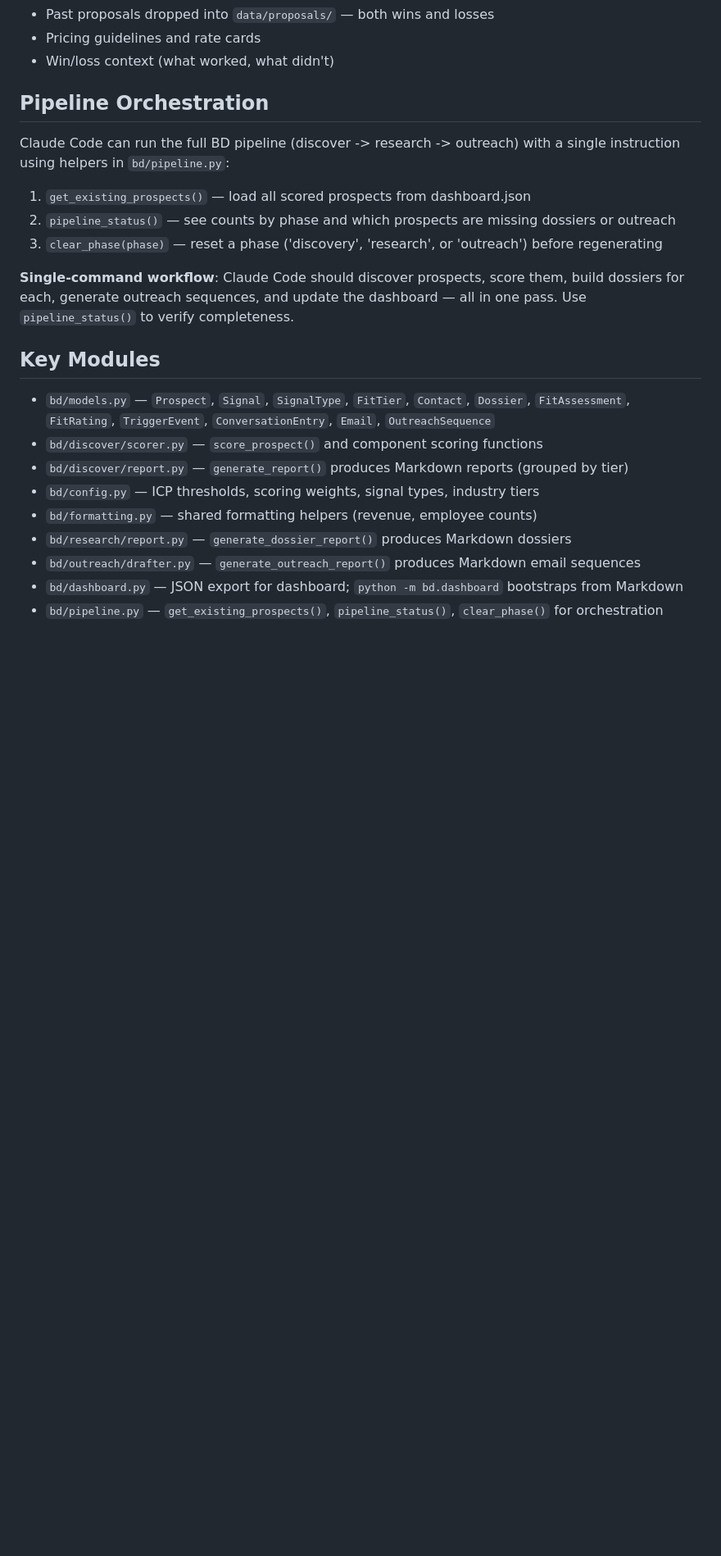
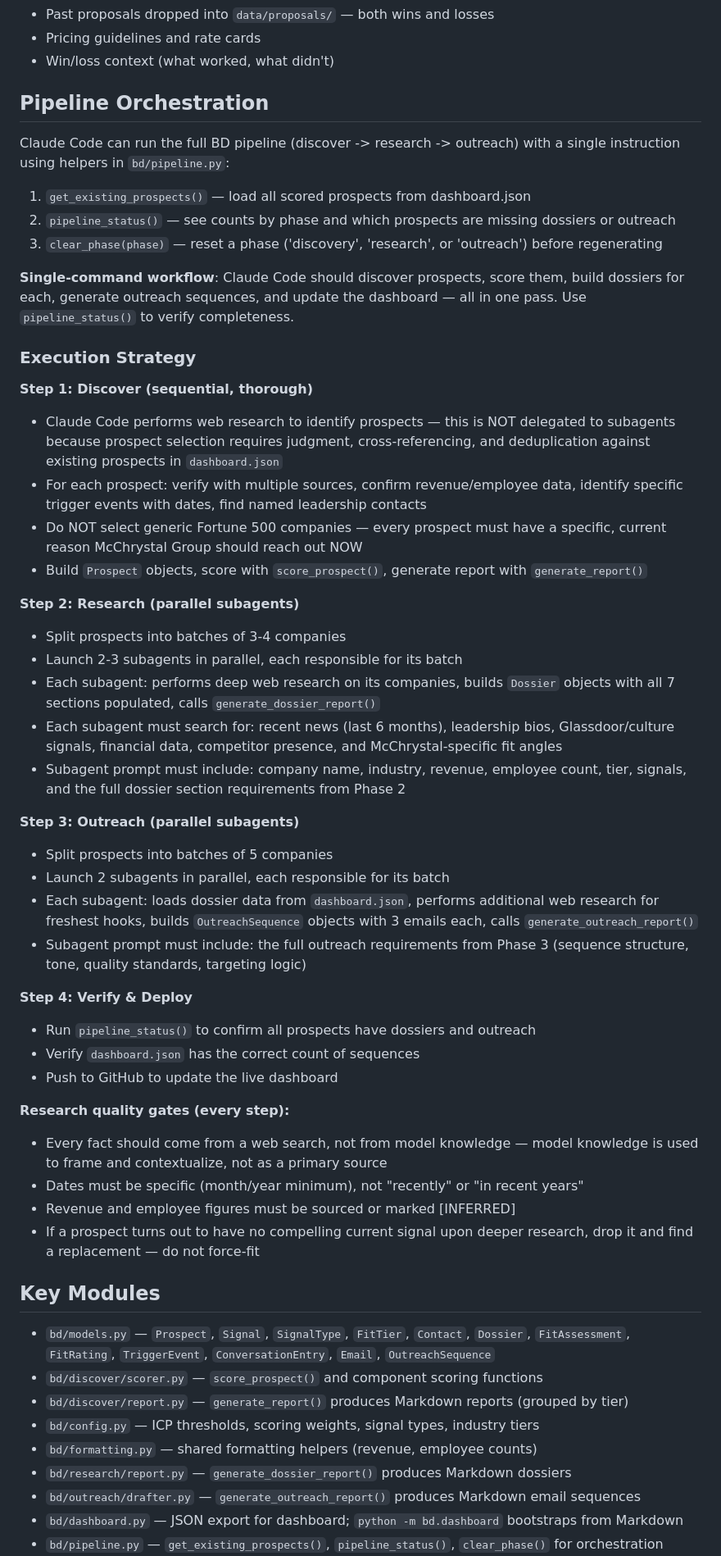
Before and after one commit to Ace1523/bd-agent, a Markdown page: CLAUDE.md, the part around the change. Shown at 82% size. Drawn GitHub-style; blank space fills up the shorter version.

Commit message:
Document pipeline execution strategy in CLAUDE.md
Detail the 4-step orchestration: sequential discovery for quality,
parallel subagents for research (batches of 3-4) and outreach
(batches of 5), verify & deploy. Include research quality gates
and subagent prompt requirements.

Co-Authored-By: Claude Opus 4.6 <noreply@anthropic.com>

```diff
--- a/CLAUDE.md
+++ b/CLAUDE.md
@@ -150,6 +150,38 @@ Claude Code can run the full BD pipeline (discover -> research -> outreach) with
 
 **Single-command workflow**: Claude Code should discover prospects, score them, build dossiers for each, generate outreach sequences, and update the dashboard — all in one pass. Use `pipeline_status()` to verify completeness.
 
+### Execution Strategy
+
+**Step 1: Discover (sequential, thorough)**
+- Claude Code performs web research to identify prospects — this is NOT delegated to subagents because prospect selection requires judgment, cross-referencing, and deduplication against existing prospects in `dashboard.json`
+- For each prospect: verify with multiple sources, confirm revenue/employee data, identify specific trigger events with dates, find named leadership contacts
+- Do NOT select generic Fortune 500 companies — every prospect must have a specific, current reason McChrystal Group should reach out NOW
+- Build `Prospect` objects, score with `score_prospect()`, generate report with `generate_report()`
+
+**Step 2: Research (parallel subagents)**
+- Split prospects into batches of 3-4 companies
+- Launch 2-3 subagents in parallel, each responsible for its batch
+- Each subagent: performs deep web research on its companies, builds `Dossier` objects with all 7 sections populated, calls `generate_dossier_report()`
+- Each subagent must search for: recent news (last 6 months), leadership bios, Glassdoor/culture signals, financial data, competitor presence, and McChrystal-specific fit angles
+- Subagent prompt must include: company name, industry, revenue, employee count, tier, signals, and the full dossier section requirements from Phase 2
+
+**Step 3: Outreach (parallel subagents)**
+- Split prospects into batches of 5 companies
+- Launch 2 subagents in parallel, each responsible for its batch
+- Each subagent: loads dossier data from `dashboard.json`, performs additional web research for freshest hooks, builds `OutreachSequence` objects with 3 emails each, calls `generate_outreach_report()`
+- Subagent prompt must include: the full outreach requirements from Phase 3 (sequence structure, tone, quality standards, targeting logic)
+
+**Step 4: Verify & Deploy**
+- Run `pipeline_status()` to confirm all prospects have dossiers and outreach
+- Verify `dashboard.json` has the correct count of sequences
+- Push to GitHub to update the live dashboard
+
+**Research quality gates (every step):**
+- Every fact should come from a web search, not from model knowledge — model knowledge is used to frame and contextualize, not as a primary source
+- Dates must be specific (month/year minimum), not "recently" or "in recent years"
+- Revenue and employee figures must be sourced or marked [INFERRED]
+- If a prospect turns out to have no compelling current signal upon deeper research, drop it and find a replacement — do not force-fit
+
 ## Key Modules
 - `bd/models.py` — `Prospect`, `Signal`, `SignalType`, `FitTier`, `Contact`, `Dossier`, `FitAssessment`, `FitRating`, `TriggerEvent`, `ConversationEntry`, `Email`, `OutreachSequence`
 - `bd/discover/scorer.py` — `score_prospect()` and component scoring functions
```
